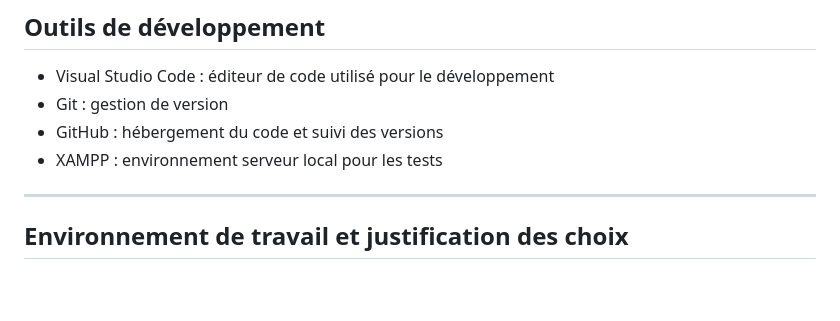
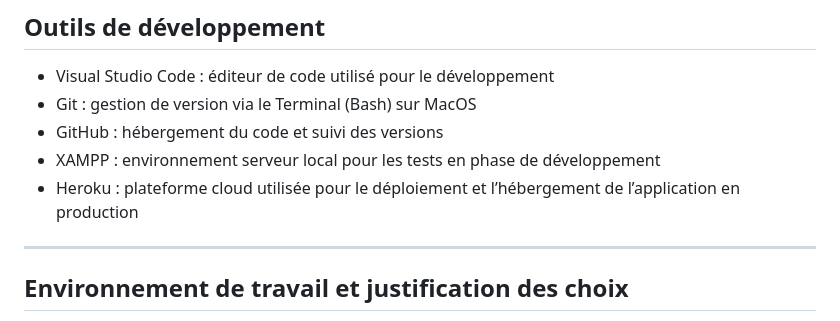
Before and after one commit to Mathieupalle/vite-gourmand, a Markdown page: README.md, the part around the change. Rendered like a GitHub page; blank space fills up the shorter version.

```diff
--- a/README.md
+++ b/README.md
@@ -25,9 +25,10 @@ Le projet repose sur une architecture client-serveur séparant le front-end (int
 
 ## Outils de développement
 - Visual Studio Code : éditeur de code utilisé pour le développement
-- Git : gestion de version
+- Git : gestion de version via le Terminal (Bash) sur MacOS
 - GitHub : hébergement du code et suivi des versions
-- XAMPP : environnement serveur local pour les tests
+- XAMPP : environnement serveur local pour les tests en phase de développement
+- Heroku : plateforme cloud utilisée pour le déploiement et l’hébergement de l’application en production
 
 ---
 
```
